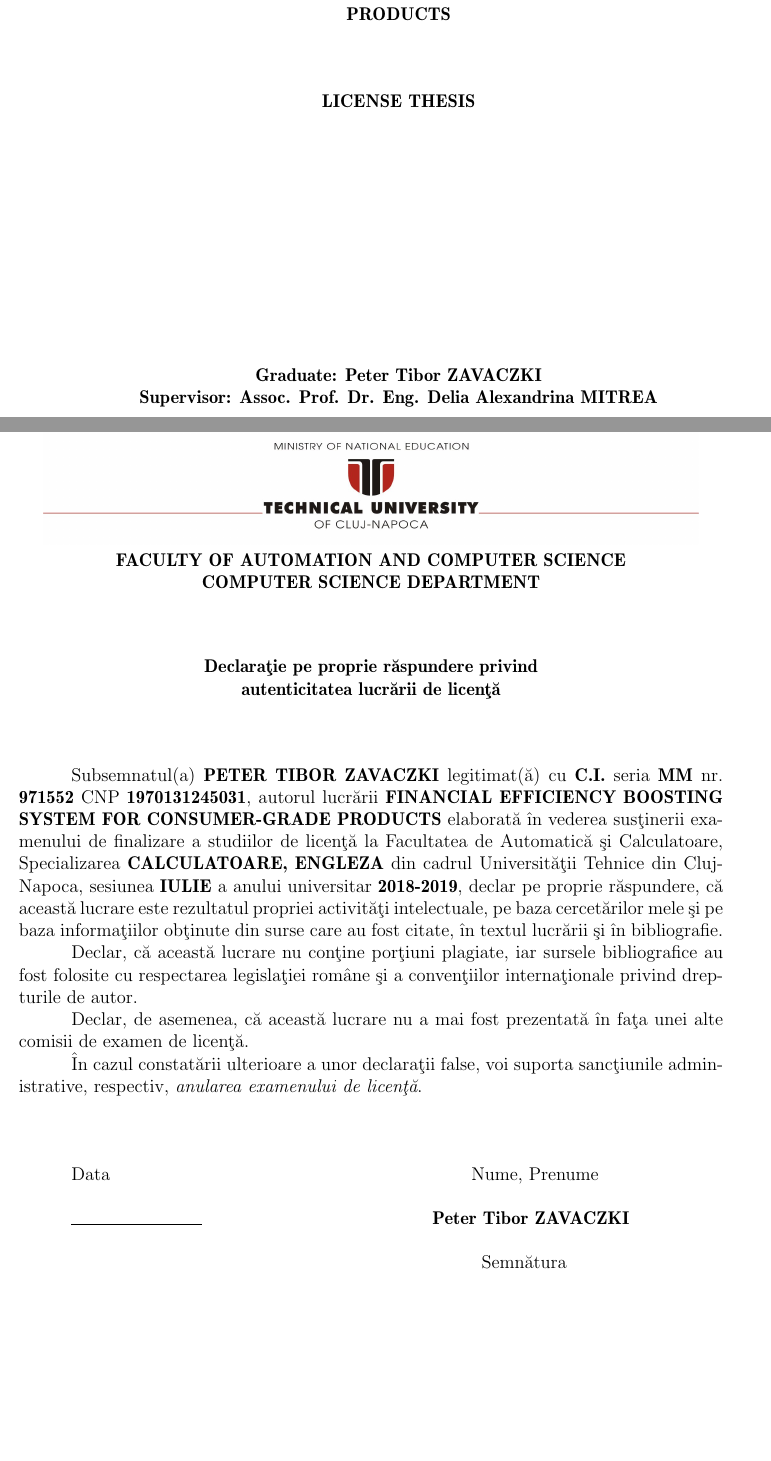
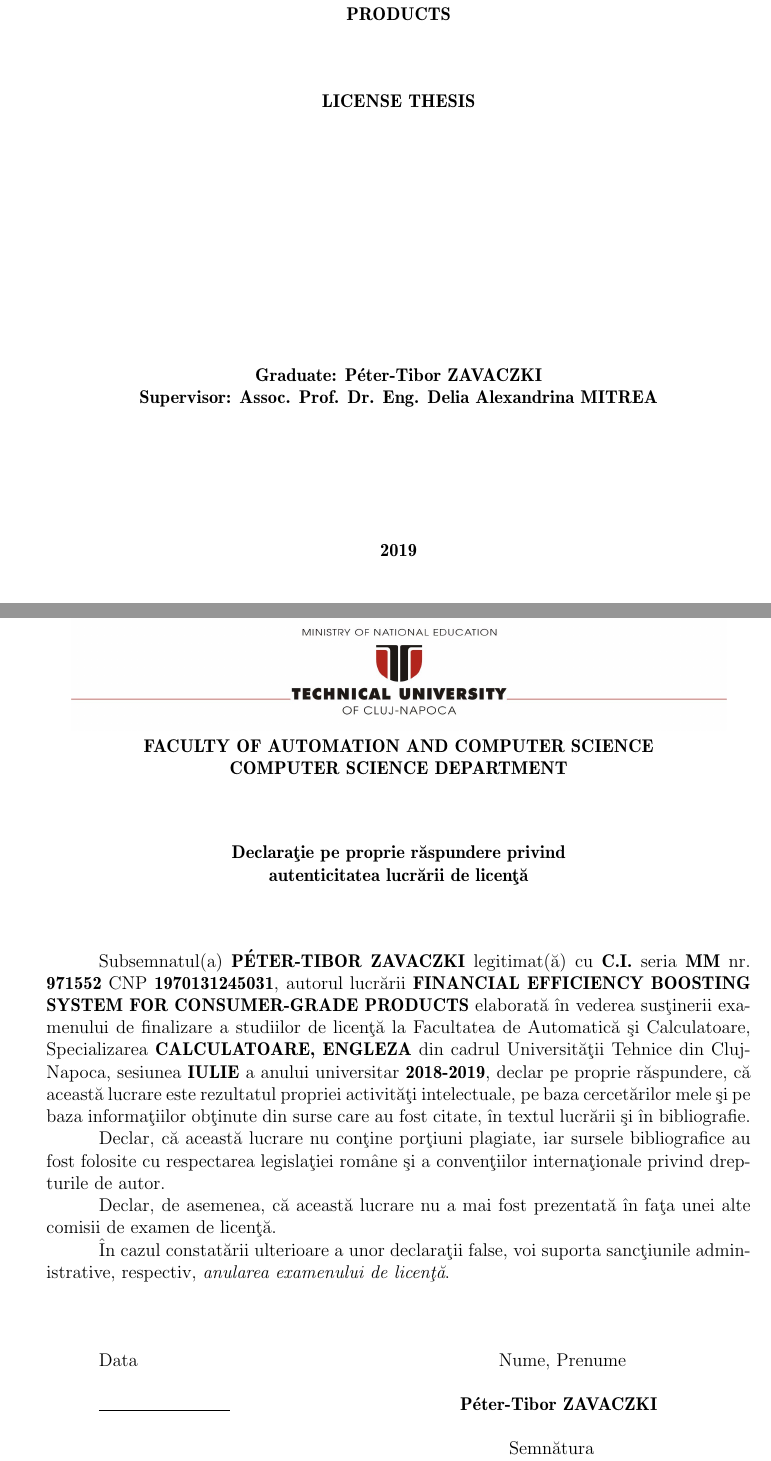
Before and after one commit to bloopeti/Lowest_price-bachelor_project, a LaTeX thesis (documentation/thesis.tex): two parts of pages 1 and 4 of 74 before the commit and two parts of pages 1 and 5 of 75 after it, joined at a grey line, cut so that both start at the same text, the shorter picture padded with empty space. Compiled offline with pdfLaTeX.

Commit message:
Added cover, modified pagination

```diff
--- a/documentation/thesis.tex
+++ b/documentation/thesis.tex
@@ -62,7 +62,7 @@
 % \oneandhalfspace
 % \doublespace
 
-\renewcommand{\thesisauthor}{Peter Tibor ZAVACZKI}    %% Your name.
+\renewcommand{\thesisauthor}{Péter-Tibor ZAVACZKI}    %% Your name.
 \renewcommand{\thesismonth}{June}     %% Your month of graduation.
 \renewcommand{\thesisyear}{2019}      %% Your year of graduation.
 \renewcommand{\thesistitle}{FINANCIAL EFFICIENCY BOOSTING SYSTEM FOR CONSUMER-GRADE PRODUCTS}
@@ -115,6 +115,9 @@ COMPUTER SCIENCE DEPARTMENT}
   {\bf \thesisyear}
 \end{center}
 
+\thispagestyle{empty}
+\newpage
+$ $
 \thispagestyle{empty}
 \newpage
 
@@ -192,7 +195,7 @@ $ $
 
 
 
-Subsemnatul(a) \textbf{PETER TIBOR ZAVACZKI} legitimat(\u{a}) cu \textbf{C.I.} seria \textbf{MM} nr. \textbf{971552} CNP \textbf{1970131245031}, autorul lucr\u{a}rii \textbf{\thesistitle}
+Subsemnatul(a) \textbf{PÉTER-TIBOR ZAVACZKI} legitimat(\u{a}) cu \textbf{C.I.} seria \textbf{MM} nr. \textbf{971552} CNP \textbf{1970131245031}, autorul lucr\u{a}rii \textbf{\thesistitle}
 elaborat\u{a} \^{\i}n vederea sus\c{t}inerii examenului de finalizare a studiilor de licen\c{t}\u{a} la Facultatea de Automatic\u{a} \c{s}i Calculatoare, Specializarea \textbf{CALCULATOARE, ENGLEZA} din cadrul Universit\u{a}\c{t}ii Tehnice din Cluj-Napoca, sesiunea \textbf{IULIE} a anului universitar \textbf{2018-2019}, declar pe proprie r\u{a}spundere, c\u{a} aceast\u{a} lucrare este rezultatul propriei activit\u{a}\c{t}i intelectuale, pe baza cercet\u{a}rilor mele \c{s}i pe baza informa\c{t}iilor ob\c{t}inute din surse care au fost citate, \^{\i}n textul lucr\u{a}rii \c{s}i \^{\i}n bibliografie.
 
 Declar, c\u{a} aceast\u{a} lucrare nu con\c{t}ine por\c{t}iuni plagiate, iar sursele bibliografice au fost folosite cu
```
Also changed, not shown: documentation/copertaeng2019.pdf (added), documentation/thesis.pdf, documentation/thesis.tex (2 more changed lines), 1 other file.
